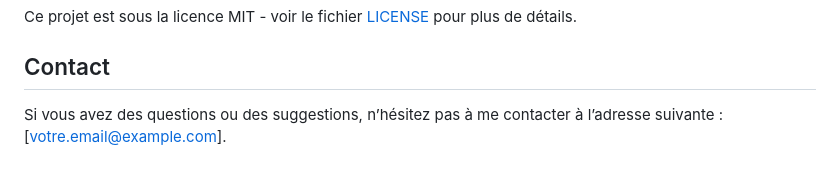
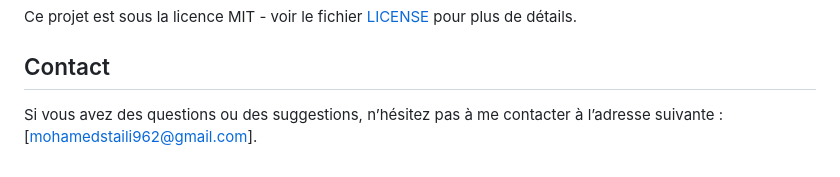
Before and after one commit to MohamedStaili/GO_Project_inventaire, a Markdown page: README.md, the part around the change. Drawn GitHub-style.

```diff
--- a/README.md
+++ b/README.md
@@ -129,4 +129,4 @@ Ce projet est sous la licence MIT - voir le fichier [LICENSE](LICENSE) pour plus
 
 ## Contact
 
-Si vous avez des questions ou des suggestions, n’hésitez pas à me contacter à l’adresse suivante : [votre.email@example.com].
+Si vous avez des questions ou des suggestions, n’hésitez pas à me contacter à l’adresse suivante : [mohamedstaili962@gmail.com].
```
